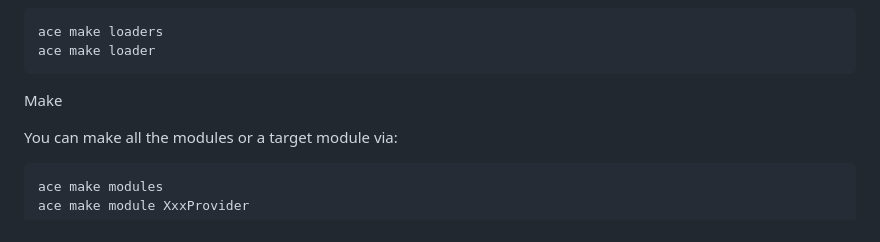
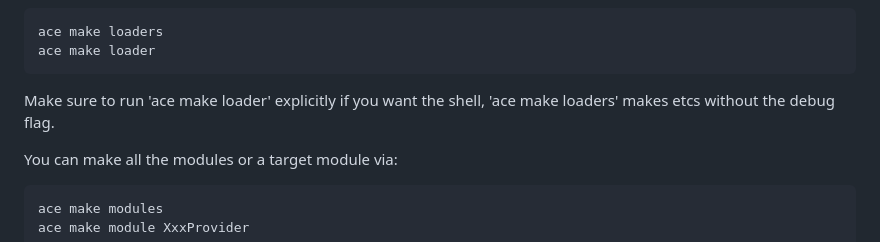
Before and after one commit to Entropy675/ETCS, a Markdown page: readme.md, the part around the change. GitHub-like rendering.

````diff
--- a/readme.md
+++ b/readme.md
@@ -23,7 +23,7 @@ Then you can build the main etcs loader via:
 ace make loaders
 ace make loader
 ```
-Make
+Make sure to run 'ace make loader' explicitly if you want the shell, 'ace make loaders' makes etcs without the debug flag.
 
 You can make all the modules or a target module via:
 
````
